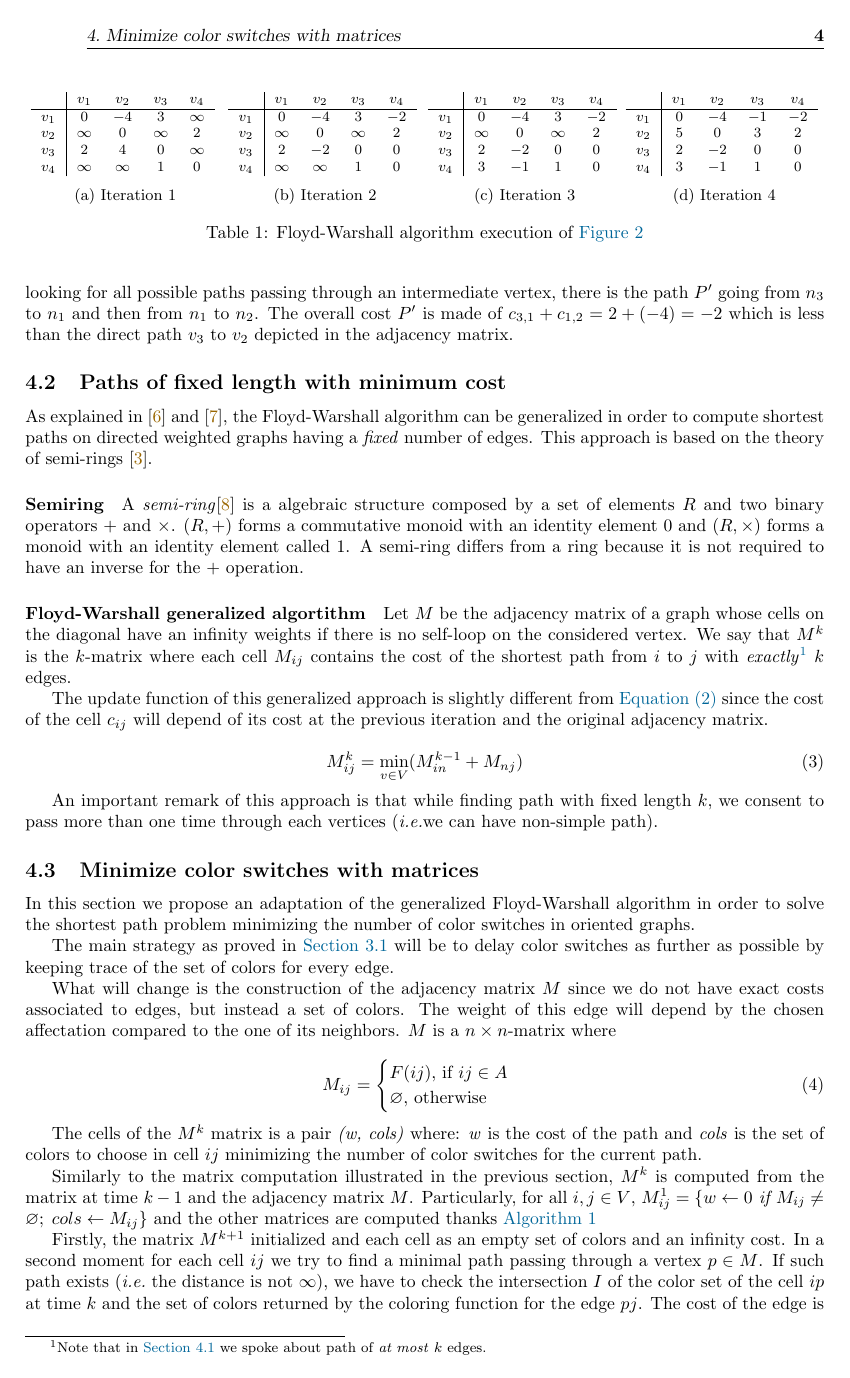
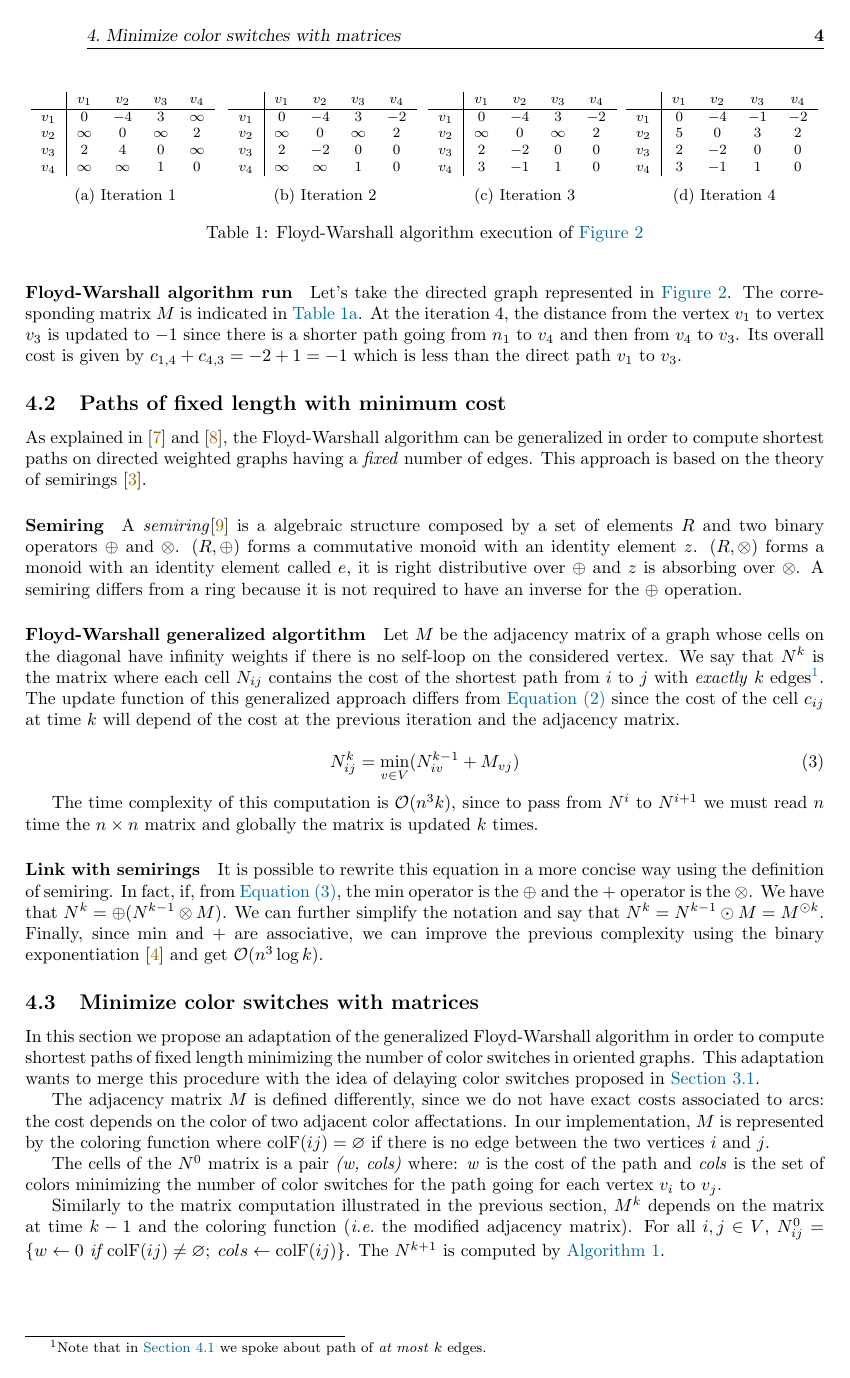
Before and after one commit to FissoreD/Path-Color-Switching, a LaTeX document (report/main.tex, which reads report/sections/Matrices.tex, report/variable.sty): page 7 of 10. Compiled offline with pdfLaTeX.

Commit message:
Report : update

```diff
--- a/report/sections/Matrices.tex
+++ b/report/sections/Matrices.tex
@@ -26,44 +24,37 @@ The overall time complexity of the \FW\ algorithm is $\bigo(\vcard^3)$.
 
 \input{img/matrix.tex}
 
-Let's take the directed graph represented in \cref{fig:digraph}. The corresponding adjacency matrix is indicated in \cref{tbl:floydit1}. At the iteration 2, the distance from vertex $\n_3$ to vertex $\n_2$ is updated to $-2$ since, while looking for all possible paths passing through an intermediate vertex, there is the path $\path'$ going from $n_3$ to $n_1$ and then from $n_1$ to $n_2$. The overall cost $\path'$ is made of $c_{3,1} + c_{1,2} = 2 + (-4) = -2$ which is less than the direct path $v_3$ to $v_2$ depicted in the adjacency matrix.
+\paragraph{\FW\ algorithm run} Let's take the directed graph represented in \cref{fig:digraph}. The corresponding matrix $\adjmat$ is indicated in \cref{tbl:floydit1}. At the iteration $4$, the distance from the vertex $\n_1$ to vertex $\n_3$ is updated to $-1$ since there is a shorter path going from $n_1$ to $\n_4$ and then from $\n_4$ to $\n_3$. Its overall cost is given by $c_{1,4} + c_{4,3} = -2 + 1 = -1$ which is less than the direct path $\n_1$ to $\n_3$.
 
 \subsection{Paths of fixed length with minimum cost}
 
-As explained in \cite{floydGeneric} and \cite{cpweb}, the \FW\ algorithm can be generalized in order to compute shortest paths on directed weighted graphs having a \textit{fixed} number of edges. This approach is based on the theory of semi-rings \cite{ullman}.
+As explained in \cite{floydGeneric} and \cite{cpweb}, the \FW\ algorithm can be generalized in order to compute shortest paths on directed weighted graphs having a \textit{fixed} number of edges. This approach is based on the theory of semirings \cite{ullman}.
 
-\paragraph{Semiring} A \textit{semi-ring}\cite{semiring} is a algebraic structure composed by a set of elements $R$ and two binary operators $+$ and $\times$. $(R, +)$ forms a commutative monoid with an identity element $0$ and $(R, \times)$ forms a monoid with an identity element called $1$. A semi-ring differs from a ring because it is not required to have an inverse for the $+$ operation.
+\paragraph{Semiring} A \textit{semiring}\cite{semiring} is a algebraic structure composed by a set of elements $R$ and two binary operators $\oplus$ and $\otimes$. $(R, \oplus)$ forms a commutative monoid with an identity element $z$. $(R, \otimes)$ forms a monoid with an identity element called $e$, it is right distributive over $\oplus$ and $z$ is absorbing over $\otimes$. A semiring differs from a ring because it is not required to have an inverse for the $\oplus$ operation.
 
-
-\paragraph{\FW\ generalized algortithm} Let $\matr$ be the adjacency matrix of a graph whose cells on the diagonal have an infinity weights if there is no self-loop on the considered vertex. We say that $\matr^\len$ is the $\len$-matrix where each cell $M_{ij}$ contains the cost of the shortest path from $i$ to $j$ with \textit{exactly}\footnote{Note that in \cref{sec:fwalgo} we spoke about path of \textit{at most} $k$ edges.} $k$ edges.
-
-The update function of this generalized approach is slightly different from \cref{eq:cellc} since the cost of the cell $c_{ij}$ will depend of its cost at the previous iteration and the original adjacency matrix.
+\paragraph{\FW\ generalized algortithm} Let $\adjmat$ be the adjacency matrix of a graph whose cells on the diagonal have infinity weights if there is no self-loop on the considered vertex. We say that $\matr^\len$ is the matrix where each cell $\matr_{ij}$ contains the cost of the shortest path from $i$ to $j$ with \textit{exactly} $k$ edges\footnote{Note that in \cref{sec:fwalgo} we spoke about path of \textit{at most} $k$ edges.}. The update function of this generalized approach differs from \cref{eq:cellc} since the cost of the cell $c_{ij}$ at time $\len$ will depend of the cost at the previous iteration and the adjacency matrix.
 
 \begin{equation}
-  \matr^k_{ij} = \min_{\n \in \vset} (\matr^{k-1}_{in} + M_{nj})
+  \label{eq:fw_gen}
+  \matr^k_{ij} = \min_{\n \in \vset} (\matr^{k-1}_{i\n} + \adjmat_{\n j})
 \end{equation}
 
-An important remark of this approach is that while finding path with fixed length $k$, we consent to pass more than one time through each vertices (\ie we can have non-simple path).
+The time complexity of this computation is $\bigo(\vcard^3 \len)$, since to pass from $\matr^i$ to $\matr^{i+1}$ we must read $\vcard$ time the $\vcard \times \vcard$ matrix and globally the matrix is updated $\k$ times.
+
+\paragraph{Link with semirings} It is possible to rewrite this equation in a more concise way using the definition of semiring. In fact, if, from \cref{eq:fw_gen}, the $\min$ operator is the $\oplus$ and the $+$ operator is the $\otimes$. We have that $\matr^k = \oplus (\matr^{k-1} \otimes \adjmat)$. We can further simplify the notation and say that $\matr^k = \matr^{k-1} \odot \adjmat = M^{\odot \len}$. Finally, since $\min$ and $+$ are associative, we can improve the previous complexity using the binary exponentiation \cite{binexp} and get $\bigo(\vcard^3 \log \len)$.
+
+% An important remark of this approach is that while finding path with fixed length $k$, we consent to pass more than one time through each vertices (\ie we can have non-simple path).
 
 \subsection{Minimize color switches with matrices}
 \label{sec:algo_matrix}
 
-In this section we propose an adaptation of the generalized \FW\ algorithm in order to solve the shortest path problem minimizing the number of color switches in oriented graphs.
+In this section we propose an adaptation of the generalized \FW\ algorithm in order to compute shortest paths of fixed length minimizing the number of color switches in oriented graphs. This adaptation wants to merge this procedure with the idea of delaying color switches proposed in \cref{sec:path_proc}.
 
-The main strategy as proved in \cref{sec:path_proc} will be to delay color switches as further as possible by keeping trace of the set of colors for every edge.
+The adjacency matrix $\adjmat$ is defined differently, since we do not have exact costs associated to arcs: the cost depends on the color of two adjacent color affectations. In our implementation, $\adjmat$ is represented by the coloring function where $\colf(ij) = \varnothing$ if there is no edge between the two vertices $i$ and $j$.
 
-What will change is the construction of the adjacency matrix $\matr$ since we do not have exact costs associated to edges, but instead a set of colors. The weight of this edge will depend by the chosen affectation compared to the one of its neighbors. $\matr$ is a $\vcard \times \vcard$-matrix where
+The cells of the $\matr^0$ matrix is a pair \textit{(w, cols)} where: \textit{w} is the cost of the path and \textit{cols} is the set of colors minimizing the number of color switches for the path going for each vertex $\n_i$ to $\n_j$.
 
-\begin{equation}
-  M_{ij} = \begin{cases}
-    \colf(ij) \text{, if } ij \in \aset \\
-    \varnothing \text{, otherwise}
-  \end{cases}
-\end{equation}
-
-The cells of the $M^\len$ matrix is a pair \textit{(w, cols)} where: \textit{w} is the cost of the path and \textit{cols} is the set of colors to choose in cell $ij$ minimizing the number of color switches for the current path.
-
-Similarly to the matrix computation illustrated in the previous section, $M^\len$ is computed from the matrix at time $\len-1$ and the adjacency matrix $\matr$. Particularly, for all $i, j \in V$, $\matr^1_{ij} = \{w \gets 0 \textit{ if } M_{ij} \neq \varnothing;\; cols \gets M_{ij}\}$ and the other matrices are computed thanks \cref{algo:nextM}
+Similarly to the matrix computation illustrated in the previous section, $M^\len$ depends on the matrix at time $\len-1$ and the coloring function (\ie\ the modified adjacency matrix). For all $i, j \in V$, $\matr^0_{ij} = \{w \gets 0 \textit{ if } \colf(ij) \neq \varnothing;\; cols \gets \colf(ij)\}$. The $\matr^{k+1}$ is computed by \cref{algo:nextM}.
 
 \begin{algorithm}
   \nextfloat
@@ -101,6 +92,6 @@ Similarly to the matrix computation illustrated in the previous section, $M^\len
 
 \end{algorithm}
 
-Firstly, the matrix $\matr^{k+1}$ initialized and each cell as an empty set of colors and an infinity cost. In a second moment for each cell $ij$ we try to find a minimal path passing through a vertex $p \in \matr$. If such path exists (\ie\ the distance is not $\infty$), we have to check the intersection $I$ of the color set of the cell $ip$ at time $k$ and the set of colors returned by the coloring function for the edge $pj$. The cost of the edge is either $0$ if $I$ is non-empty, $1$ otherwise. The subset of colors associated to the edge $pj$ at position $k$ is $I$ if it is non-empty, otherwise $\colf(pj)$.
+\paragraph{Analyze of \cref{algo:nextM}}
+The first step of the algorithm is to initiate the resulting matrix $\matr^{k+1}$ such that each cell as an empty set of colors and an infinity cost. After this initialization, we loop over each pair of vertices $ij$ and, as for the generalized version of the \FW\ algorithm, we look for minimal paths passing through each vertex $p \in \vset$. This distance is obtained following the $\weight$ function: if the intersection $\mathcal{I}$ of $\colf(pj)$ and the color set of cell $ip$ of $\matr^\len$ is not empty, we are able to avoid a color switch and therefore, the cost of the path $ip$, $pj$ is the same as the cost of the path $ip$. On the other hand, if the intersection is empty, the cost of the path will be $1$ more than the cost of the path $ip$. $\mathcal{S}$ is the set of colors that can be associated to the arc $pj$. It is equal to $\mathcal{I}$ if $\mathcal{I}$ is non-empty (\ie\ we are delaying the color switch), otherwise, it will be affected to $\colf(pj)$, since any color in $\colf(pj)$ will not avoid a color switch.
 
-The shortest path is obtained by finding the path $ipk$ with minimum associated cost. If there are multiple minima then the colors we can use at vertex $j$ is made by the union of all the colors associated to the vertices with the minimum cost.\change{Why take the union, and why it is the good strategy to find the minimum paths ?}\change{Add binary exponentiation}
--- a/report/variable.sty
+++ b/report/variable.sty
@@ -1,5 +1,5 @@
 % The color function : E -> N
-\def\colf{F}
+\def\colf{\text{colF}}
 
 % The path name
 \def\path{P}
@@ -51,5 +51,6 @@
 % Floy Warshall
 \def\FW{Floyd-Warshall}
 
-\def\matr{M}
+\def\matr{N}
+\def\adjmat{M}
 \def\bigo{\mathcal{O}}
```
Also changed, not shown: report/bib.bib (+6 -0 lines), report/main.tex (+1 -0 lines), report/sections/MyImpl.tex (added, +3 -0 lines), report/.aux/main.pdf, report/sections/Matrices.tex (38 more changed lines).
